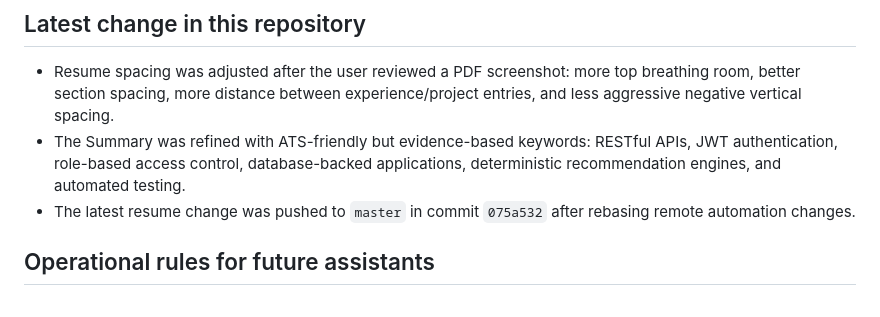
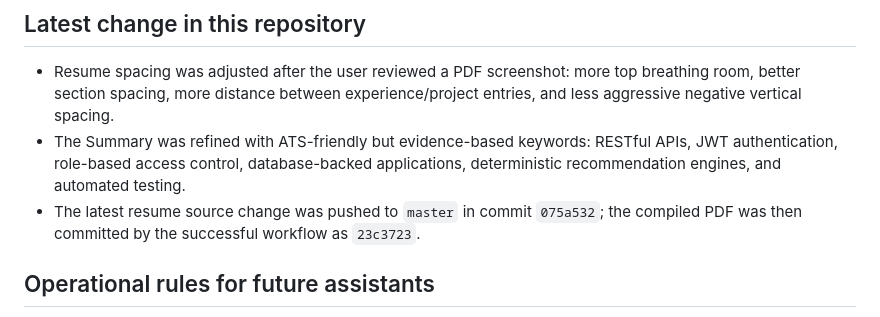
Before and after one commit to MuhammadHussain2004/resume, a Markdown page: docs/CONVERSATION_HISTORY.md, the part around the change. GitHub-like rendering.

Commit message:
record compiled resume artifact

```diff
--- a/docs/CONVERSATION_HISTORY.md
+++ b/docs/CONVERSATION_HISTORY.md
@@ -55,7 +55,7 @@ This file is a durable project-memory record of the work discussed in the AI cha
 
 - Resume spacing was adjusted after the user reviewed a PDF screenshot: more top breathing room, better section spacing, more distance between experience/project entries, and less aggressive negative vertical spacing.
 - The Summary was refined with ATS-friendly but evidence-based keywords: RESTful APIs, JWT authentication, role-based access control, database-backed applications, deterministic recommendation engines, and automated testing.
-- The latest resume change was pushed to `master` in commit `075a532` after rebasing remote automation changes.
+- The latest resume source change was pushed to `master` in commit `075a532`; the compiled PDF was then committed by the successful workflow as `23c3723`.
 
 ## Operational rules for future assistants
 
```
